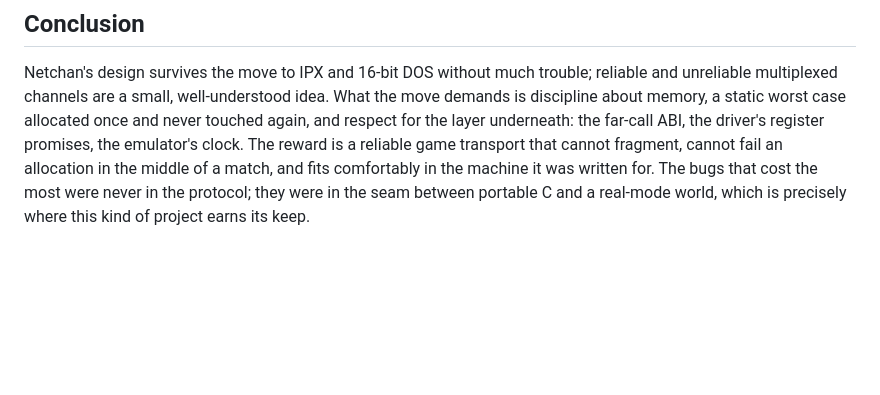
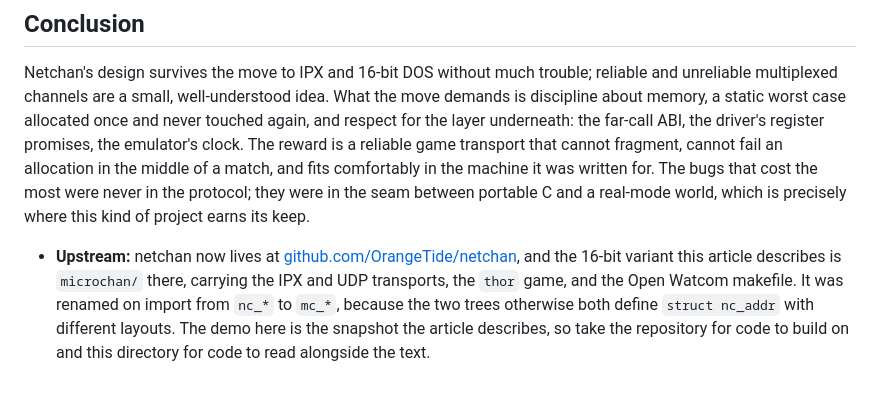
Before and after one commit to OrangeTide/the-mechanical-researcher, a Markdown page: netchan-ipx/index.md, the part around one of its changes. Rendered like a GitHub page; blank space fills up the shorter version.

Commit message:
netchan-ipx: link upstream, where this variant is microchan/
The 16-bit variant lives at github.com/OrangeTide/netchan as microchan/,
with the IPX and UDP transports, the thor game, and the Open Watcom
makefile. Its API was renamed from nc_* to mc_* on import, because both
trees otherwise define struct nc_addr with different layouts.

```diff
--- a/netchan-ipx/index.md
+++ b/netchan-ipx/index.md
@@ -130,3 +130,12 @@ To play over IPX, start a relay, then point two DOSBox instances at it and run `
 ## Conclusion
 
 Netchan's design survives the move to IPX and 16-bit DOS without much trouble; reliable and unreliable multiplexed channels are a small, well-understood idea. What the move demands is discipline about memory, a static worst case allocated once and never touched again, and respect for the layer underneath: the far-call ABI, the driver's register promises, the emulator's clock. The reward is a reliable game transport that cannot fragment, cannot fail an allocation in the middle of a match, and fits comfortably in the machine it was written for. The bugs that cost the most were never in the protocol; they were in the seam between portable C and a real-mode world, which is precisely where this kind of project earns its keep.
+
+- **Upstream:** netchan now lives at
+  [github.com/OrangeTide/netchan](https://github.com/OrangeTide/netchan), and
+  the 16-bit variant this article describes is `microchan/` there, carrying
+  the IPX and UDP transports, the `thor` game, and the Open Watcom makefile.
+  It was renamed on import from `nc_*` to `mc_*`, because the two trees
+  otherwise both define `struct nc_addr` with different layouts. The demo
+  here is the snapshot the article describes, so take the repository for code
+  to build on and this directory for code to read alongside the text.
```
Also changed, not shown: other parts of netchan-ipx/index.md (+1 -1 lines).
